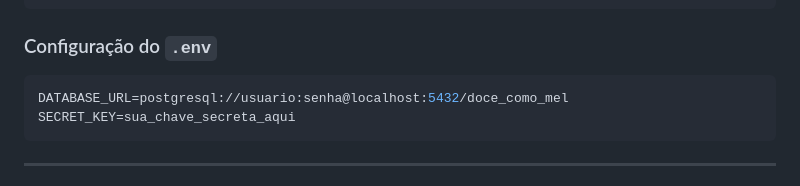
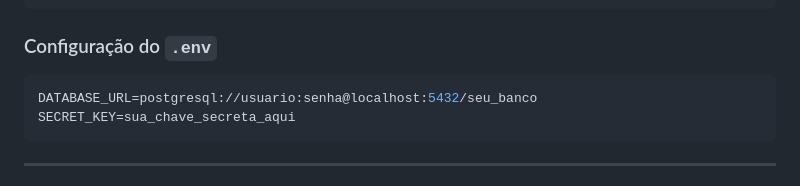
Before and after one commit to SimoesDev1/Projeto_Extensao, a Markdown page: README.md, the part around the change. Rendered like a GitHub page.

````diff
--- a/README.md
+++ b/README.md
@@ -64,7 +64,7 @@ cp .env.example .env
 ### Configuração do `.env`
 
 ```env
-DATABASE_URL=postgresql://usuario:senha@localhost:5432/doce_como_mel
+DATABASE_URL=postgresql://usuario:senha@localhost:5432/seu_banco
 SECRET_KEY=sua_chave_secreta_aqui
 ```
 
````
